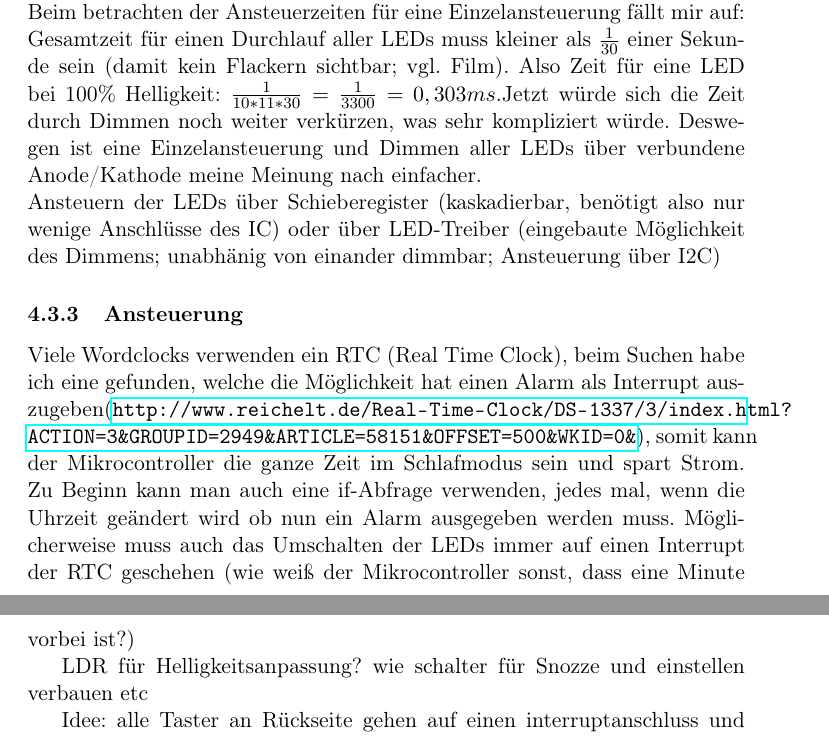
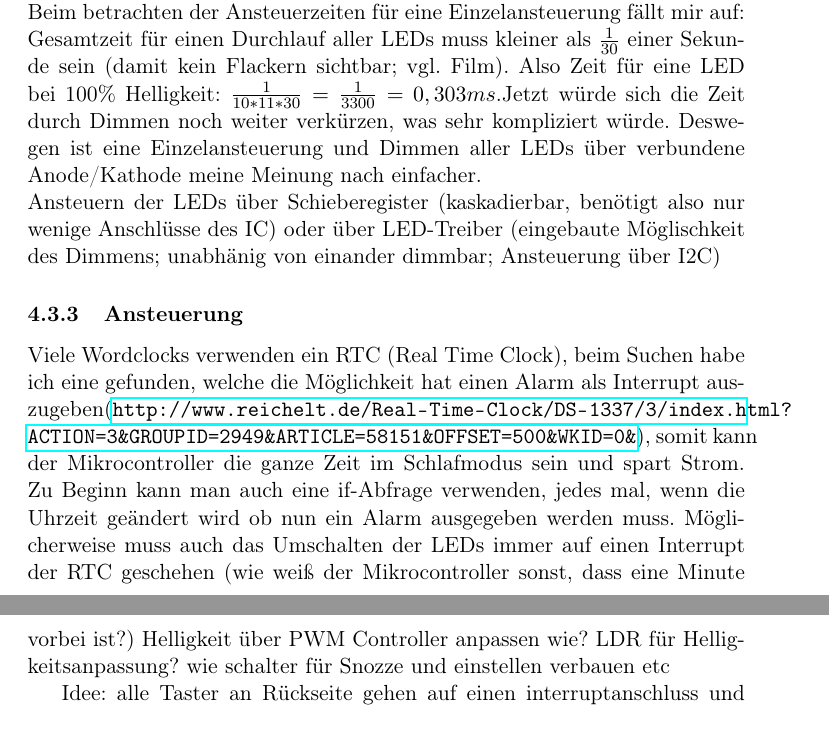
Before and after one commit to pfanchri/Wordclock, a LaTeX document (Pflichtenheft/Pflichtenheft.tex): two parts of pages 7 and 8 of 8, joined at a grey line, cut so that both start at the same text. Compiled offline with pdfLaTeX.

Commit message:
Pflichtenheft Latex angepasst

```diff
--- a/Pflichtenheft/Pflichtenheft.tex
+++ b/Pflichtenheft/Pflichtenheft.tex
@@ -5,12 +5,12 @@
 %\usepackage{textcomp} % Zusatzpaket textcomp - damit werden einige Sonderzeichen, insbesondere das Euro-Symbolaktiviert. Änderungen siehe Beispieltext.
 \usepackage{hyperref} %URLs können eingefügt werden
 \usepackage{booktabs}
-\usepackage{lscape}
+\usepackage{pdflscape} % Paket lscape (oder für pdflatex das Paket pdflscape)
 \date{\today}
 \author{Christof Pfannenmüller}
 \title{DIY: Pflichtenheft Wordclock}
 \begin{document}
- \maketitle
+\maketitle
 \tableofcontents
 \newpage
 \section{Über dieses Dokument}
@@ -121,11 +118,11 @@ Für die LEDs stellt sich die Frage nach einer Matrix- oder Einzelansteuerung. D
 Der Verdrahtungsaufwand der beiden Methoden ist nahezu identisch, da ich die Schaltung auf einer einzige Platine unterbringen will.\\
 Beim betrachten der Ansteuerzeiten für eine Einzelansteuerung fällt mir auf:\\
 Gesamtzeit für einen Durchlauf aller LEDs muss kleiner als $1\over30$ einer Sekunde sein (damit kein Flackern sichtbar; vgl. Film). Also Zeit für eine LED bei 100\% Helligkeit: $\frac{1}{10*11*30} = \frac{1}{3300}=0,303ms$.Jetzt würde sich die Zeit durch Dimmen noch weiter verkürzen, was sehr kompliziert würde. Deswegen ist eine Einzelansteuerung und Dimmen aller LEDs über verbundene Anode/Kathode meine Meinung nach einfacher.\\
-Ansteuern der LEDs über Schieberegister (kaskadierbar, benötigt also nur wenige Anschlüsse des IC) oder über LED-Treiber (eingebaute Möglichkeit des Dimmens; unabhänig von einander dimmbar; Ansteuerung über I2C)
+Ansteuern der LEDs über Schieberegister (kaskadierbar, benötigt also nur wenige Anschlüsse des IC) oder über LED-Treiber (eingebaute Möglischkeit des Dimmens; unabhänig von einander dimmbar; Ansteuerung über I2C)
 
 \subsubsection{Ansteuerung}
 Viele Wordclocks verwenden ein RTC (Real Time Clock), beim Suchen habe ich eine gefunden, welche die Möglichkeit hat einen Alarm als Interrupt auszugeben(\url{http://www.reichelt.de/Real-Time-Clock/DS-1337/3/index.html?ACTION=3&GROUPID=2949&ARTICLE=58151&OFFSET=500&WKID=0&}), somit kann der Mikrocontroller die ganze Zeit im Schlafmodus sein und spart Strom. Zu Beginn kann man auch eine if-Abfrage verwenden, jedes mal, wenn die Uhrzeit geändert wird ob nun ein Alarm ausgegeben werden muss. Möglicherweise muss auch das Umschalten der LEDs immer auf einen Interrupt der RTC geschehen (wie weiß der Mikrocontroller sonst, dass eine Minute vorbei ist?)
-
+Helligkeit über PWM Controller anpassen wie?
 LDR für Helligkeitsanpassung?
 wie schalter für Snozze und einstellen verbauen etc
 
```
Also changed, not shown: Frontplatten/500px-Binary_clock.png (added), Frontplatten/Binary_clock.svg (added), Pflichtenheft/Pflichtenheft.bbl (added), Pflichtenheft/Pflichtenheft.pdf, Pflichtenheft/Pflichtenheft.tex (6 more changed lines), 3 other files.
